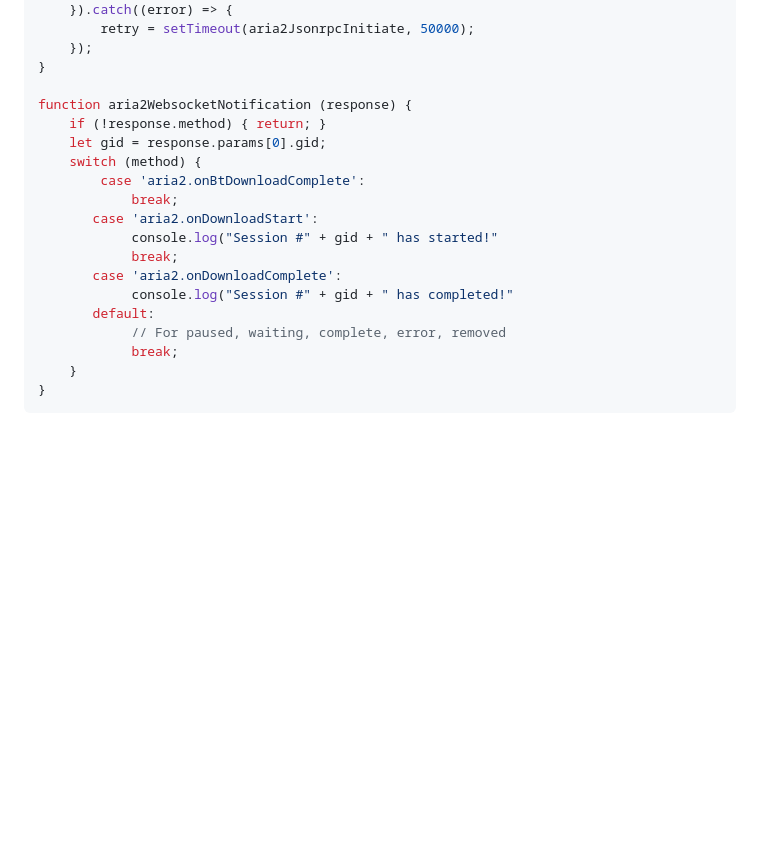
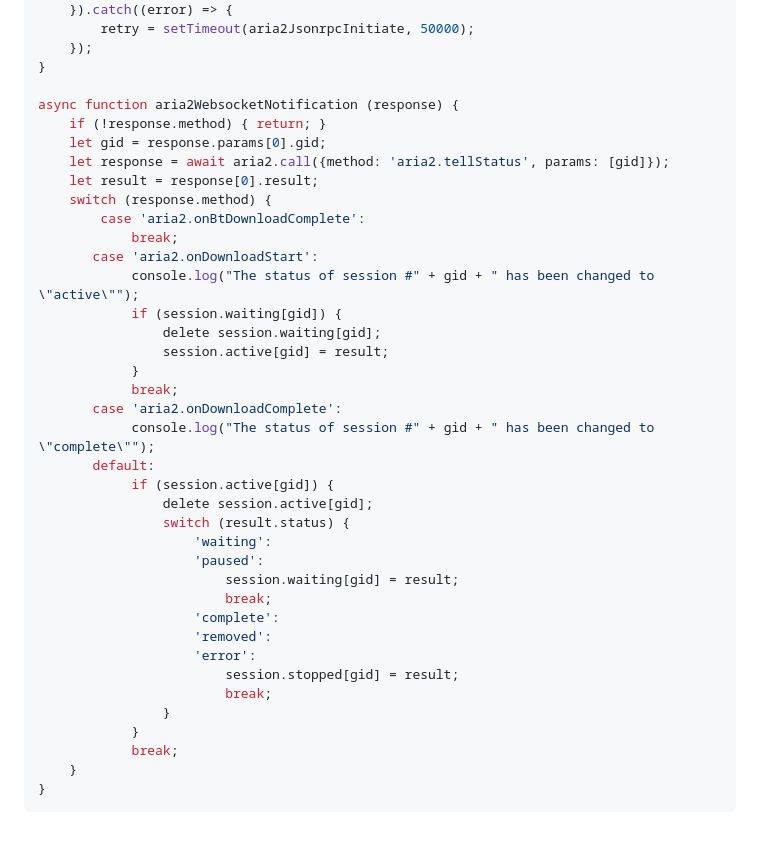
Before and after one commit to jc3213/jslib, a Markdown page: aria2/README.md, the part around the change. GitHub-like rendering; blank space fills up the shorter version.

```diff
--- a/aria2/README.md
+++ b/aria2/README.md
@@ -145,19 +145,38 @@ function aria2ClientInitiate() {
     });
 }
 
-function aria2WebsocketNotification (response) {
+async function aria2WebsocketNotification (response) {
     if (!response.method) { return; }
     let gid = response.params[0].gid;
-    switch (method) {
+    let response = await aria2.call({method: 'aria2.tellStatus', params: [gid]});
+    let result = response[0].result;
+    switch (response.method) {
         case 'aria2.onBtDownloadComplete':
             break;
        case 'aria2.onDownloadStart':
-            console.log("Session #" + gid + " has started!"
+            console.log("The status of session #" + gid + " has been changed to \"active\"");
+            if (session.waiting[gid]) {
+                delete session.waiting[gid];
+                session.active[gid] = result;
+            }
             break;
        case 'aria2.onDownloadComplete':
-            console.log("Session #" + gid + " has completed!"
+            console.log("The status of session #" + gid + " has been changed to \"complete\"");
        default:
-            // For paused, waiting, complete, error, removed
+            if (session.active[gid]) {
+                delete session.active[gid];
+                switch (result.status) {
+                    'waiting':
+                    'paused':
+                        session.waiting[gid] = result;
+                        break;
+                    'complete':
+                    'removed':
+                    'error':
+                        session.stopped[gid] = result;
+                        break;
+                }
+            }
             break;
     }
 }
```
